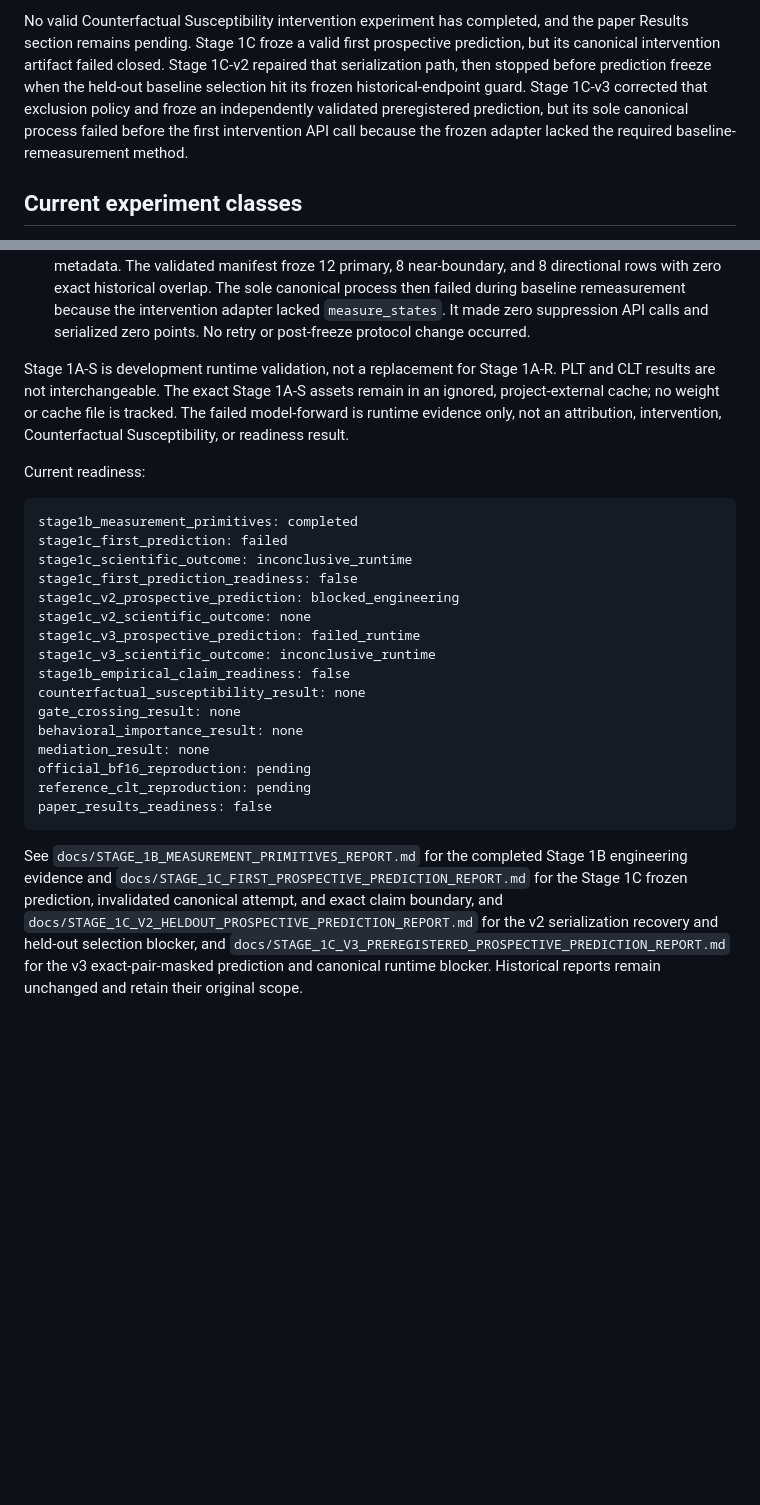
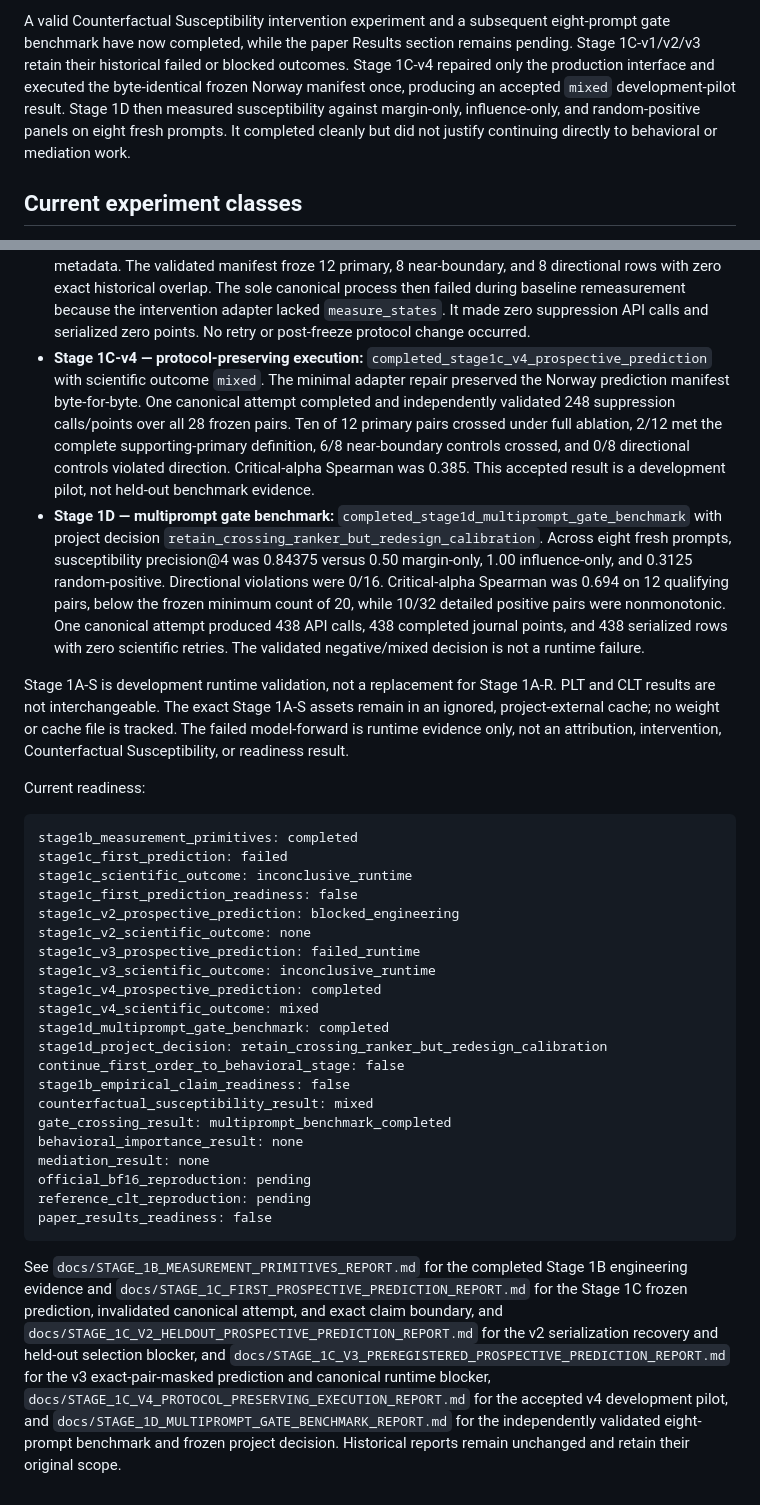
Before and after one commit to eokahya/counterfactual-susceptibility, a Markdown page: docs/PROJECT_STATUS.md, 2 parts joined by grey strips. Rendered like a GitHub page; blank space fills up the shorter version.

```diff
--- a/docs/PROJECT_STATUS.md
+++ b/docs/PROJECT_STATUS.md
@@ -4,13 +4,13 @@ Status date: 2026-08-26
 
-No valid Counterfactual Susceptibility intervention experiment has completed,
-and the paper Results section remains pending. Stage 1C froze a valid first
-prospective prediction, but its canonical intervention artifact failed closed.
-Stage 1C-v2 repaired that serialization path, then stopped before prediction
-freeze when the held-out baseline selection hit its frozen historical-endpoint
-guard. Stage 1C-v3 corrected that exclusion policy and froze an independently
-validated preregistered prediction, but its sole canonical process failed
-before the first intervention API call because the frozen adapter lacked the
-required baseline-remeasurement method.
+A valid Counterfactual Susceptibility intervention experiment and a subsequent
+eight-prompt gate benchmark have now completed, while the paper Results section
+remains pending. Stage 1C-v1/v2/v3 retain their historical failed or blocked
+outcomes. Stage 1C-v4 repaired only the production interface and executed the
+byte-identical frozen Norway manifest once, producing an accepted `mixed`
+development-pilot result. Stage 1D then measured susceptibility against
+margin-only, influence-only, and random-positive panels on eight fresh prompts.
+It completed cleanly but did not justify continuing directly to behavioral or
+mediation work.
 
 ## Current experiment classes
 
@@ -72,6 +72,25 @@ required baseline-remeasurement method.
   intervention adapter lacked `measure_states`. It made zero suppression API
   calls and serialized zero points. No retry or post-freeze protocol change
   occurred.
+- **Stage 1C-v4 — protocol-preserving execution:**
+  `completed_stage1c_v4_prospective_prediction` with scientific outcome
+  `mixed`. The minimal adapter repair preserved the Norway prediction manifest
+  byte-for-byte. One canonical attempt completed and independently validated
+  248 suppression calls/points over all 28 frozen pairs. Ten of 12 primary
+  pairs crossed under full ablation, 2/12 met the complete supporting-primary
+  definition, 6/8 near-boundary controls crossed, and 0/8 directional controls
+  violated direction. Critical-alpha Spearman was 0.385. This accepted result
+  is a development pilot, not held-out benchmark evidence.
+- **Stage 1D — multiprompt gate benchmark:**
+  `completed_stage1d_multiprompt_gate_benchmark` with project decision
+  `retain_crossing_ranker_but_redesign_calibration`. Across eight fresh
+  prompts, susceptibility precision@4 was 0.84375 versus 0.50 margin-only,
+  1.00 influence-only, and 0.3125 random-positive. Directional violations were
+  0/16. Critical-alpha Spearman was 0.694 on 12 qualifying pairs, below the
+  frozen minimum count of 20, while 10/32 detailed positive pairs were
+  nonmonotonic. One canonical attempt produced 438 API calls, 438 completed
+  journal points, and 438 serialized rows with zero scientific retries. The
+  validated negative/mixed decision is not a runtime failure.
 
 Stage 1A-S is development runtime validation, not a replacement for Stage 1A-R.
 PLT and CLT results are not interchangeable. The exact Stage 1A-S assets remain
@@ -90,9 +109,14 @@ stage1c_v2_prospective_prediction: blocked_engineering
 stage1c_v2_scientific_outcome: none
 stage1c_v3_prospective_prediction: failed_runtime
 stage1c_v3_scientific_outcome: inconclusive_runtime
+stage1c_v4_prospective_prediction: completed
+stage1c_v4_scientific_outcome: mixed
+stage1d_multiprompt_gate_benchmark: completed
+stage1d_project_decision: retain_crossing_ranker_but_redesign_calibration
+continue_first_order_to_behavioral_stage: false
 stage1b_empirical_claim_readiness: false
-counterfactual_susceptibility_result: none
-gate_crossing_result: none
+counterfactual_susceptibility_result: mixed
+gate_crossing_result: multiprompt_benchmark_completed
 behavioral_importance_result: none
 mediation_result: none
 official_bf16_reproduction: pending
@@ -107,5 +131,9 @@ prediction, invalidated canonical attempt, and exact claim boundary, and
 `docs/STAGE_1C_V2_HELDOUT_PROSPECTIVE_PREDICTION_REPORT.md` for the v2
 serialization recovery and held-out selection blocker, and
 `docs/STAGE_1C_V3_PREREGISTERED_PROSPECTIVE_PREDICTION_REPORT.md` for the v3
-exact-pair-masked prediction and canonical runtime blocker.
+exact-pair-masked prediction and canonical runtime blocker,
+`docs/STAGE_1C_V4_PROTOCOL_PRESERVING_EXECUTION_REPORT.md` for the accepted v4
+development pilot, and
+`docs/STAGE_1D_MULTIPROMPT_GATE_BENCHMARK_REPORT.md` for the independently
+validated eight-prompt benchmark and frozen project decision.
 Historical reports remain unchanged and retain their original scope.
```
Also changed, not shown: other parts of docs/PROJECT_STATUS.md (+1 -1 lines), README.md (+38 -8 lines), docs/STAGE_1D_MULTIPROMPT_GATE_BENCHMARK_REPORT.md (added, +191 -0 lines).
